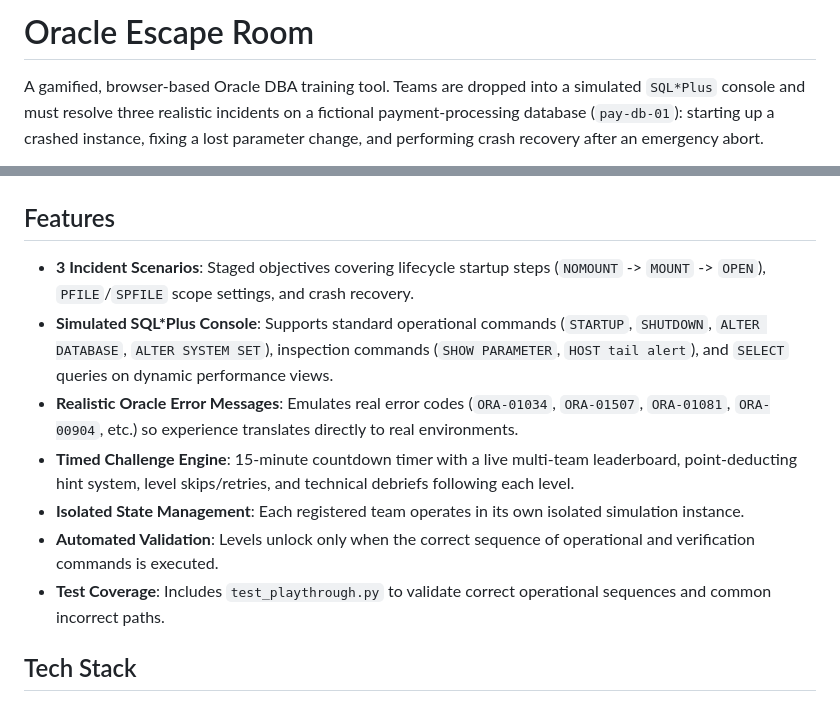
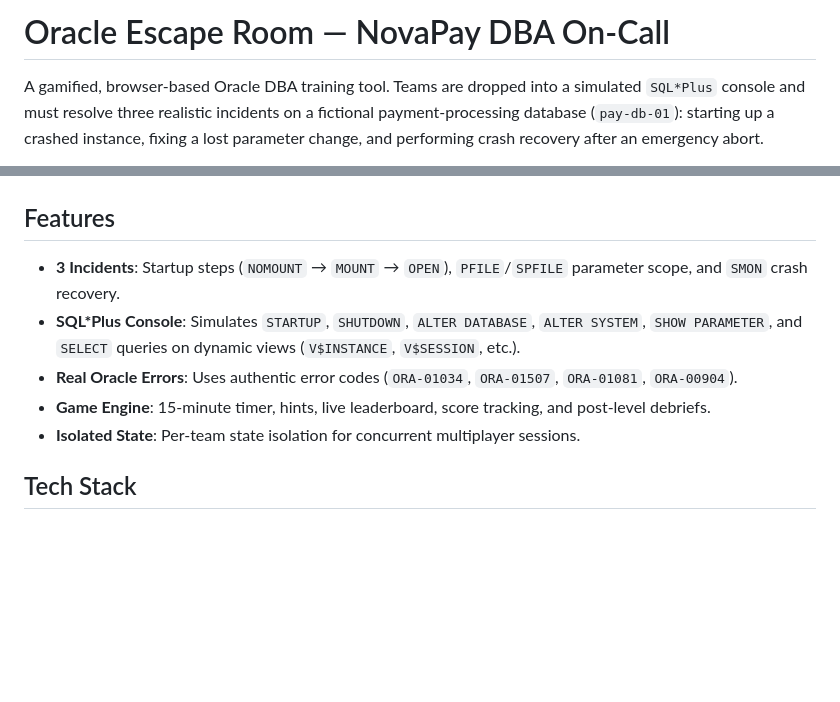
Before and after one commit to eya568/escapeRoom, a Markdown page: README.md, 2 parts joined by grey strips. GitHub-like rendering; blank space fills up the shorter version.

Commit message:
Revise README with new title and feature details
Updated project title and refined feature descriptions for clarity.

```diff
--- a/README.md
+++ b/README.md
@@ -1,4 +1,4 @@
-# Oracle Escape Room
+# Oracle Escape Room — NovaPay DBA On-Call
 
 A gamified, browser-based Oracle DBA training tool. Teams are dropped into a simulated `SQL*Plus` console and must resolve three realistic incidents on a fictional payment-processing database (`pay-db-01`): starting up a crashed instance, fixing a lost parameter change, and performing crash recovery after an emergency abort.
 
@@ -12,14 +12,11 @@ Everything runs locally and safely. SQL commands typed in the console are never
 
 ## Features
 
-- **3 Incident Scenarios**: Staged objectives covering lifecycle startup steps (`NOMOUNT` -> `MOUNT` -> `OPEN`), `PFILE`/`SPFILE` scope settings, and crash recovery.
-- **Simulated SQL*Plus Console**: Supports standard operational commands (`STARTUP`, `SHUTDOWN`, `ALTER DATABASE`, `ALTER SYSTEM SET`), inspection commands (`SHOW PARAMETER`, `HOST tail alert`), and `SELECT` queries on dynamic performance views.
-- **Realistic Oracle Error Messages**: Emulates real error codes (`ORA-01034`, `ORA-01507`, `ORA-01081`, `ORA-00904`, etc.) so experience translates directly to real environments.
-- **Timed Challenge Engine**: 15-minute countdown timer with a live multi-team leaderboard, point-deducting hint system, level skips/retries, and technical debriefs following each level.
-- **Isolated State Management**: Each registered team operates in its own isolated simulation instance.
-- **Automated Validation**: Levels unlock only when the correct sequence of operational and verification commands is executed.
-- **Test Coverage**: Includes `test_playthrough.py` to validate correct operational sequences and common incorrect paths.
-
+- **3 Incidents**: Startup steps (`NOMOUNT` → `MOUNT` → `OPEN`), `PFILE`/`SPFILE` parameter scope, and `SMON` crash recovery.
+- **SQL*Plus Console**: Simulates `STARTUP`, `SHUTDOWN`, `ALTER DATABASE`, `ALTER SYSTEM`, `SHOW PARAMETER`, and `SELECT` queries on dynamic views (`V$INSTANCE`, `V$SESSION`, etc.).
+- **Real Oracle Errors**: Uses authentic error codes (`ORA-01034`, `ORA-01507`, `ORA-01081`, `ORA-00904`).
+- **Game Engine**: 15-minute timer, hints, live leaderboard, score tracking, and post-level debriefs.
+- **Isolated State**: Per-team state isolation for concurrent multiplayer sessions.
 ## Tech Stack
 
 - **Backend**: Python 3.10+ using FastAPI and Uvicorn
```
